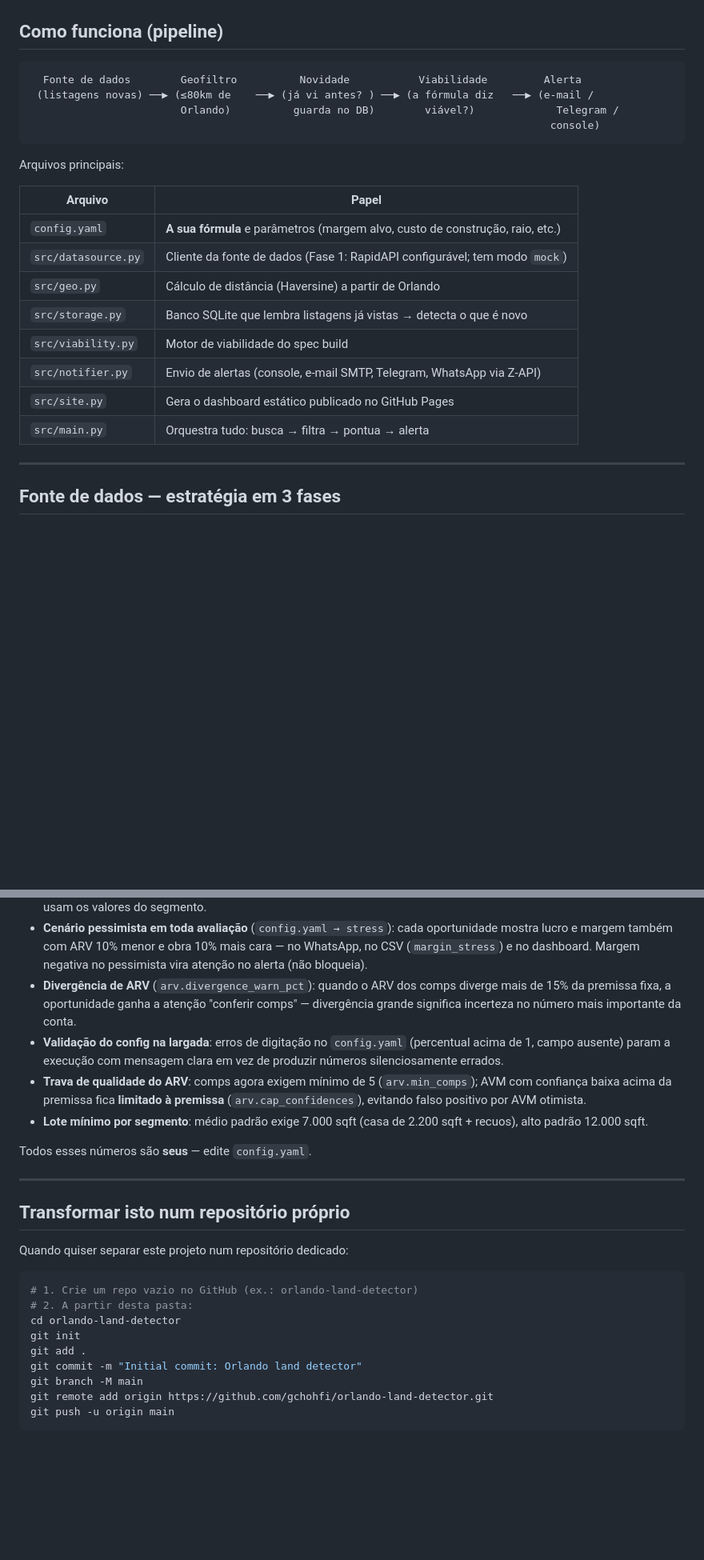
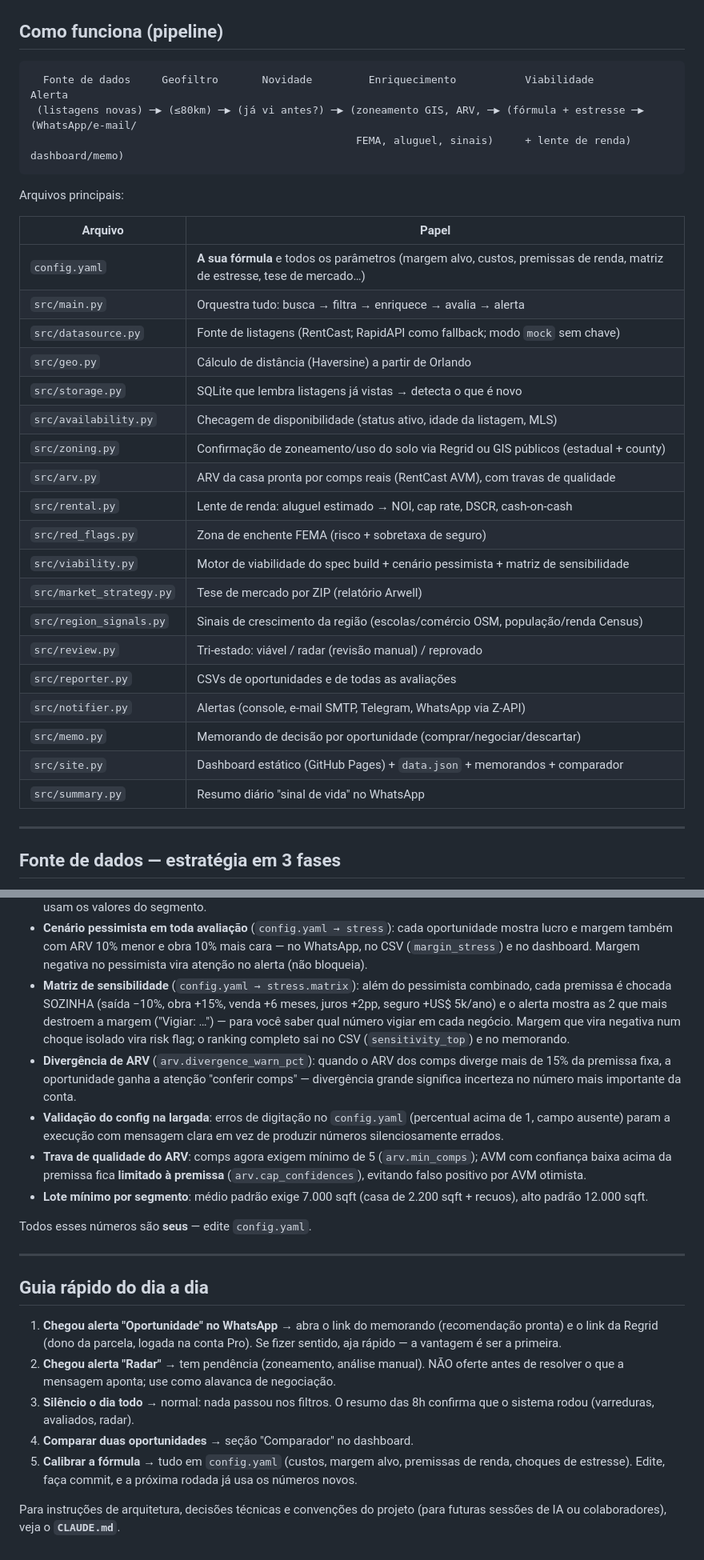
Before and after one commit to gchohfi/Zillow, a Markdown page: README.md, 2 parts joined by grey strips. Shown at 80% size. GitHub-like rendering; blank space fills up the shorter version.

````diff
--- a/README.md
+++ b/README.md
@@ -13,24 +13,34 @@ algo que vale a pena.
 ## Como funciona (pipeline)
 
 ```
-  Fonte de dados        Geofiltro          Novidade           Viabilidade         Alerta
- (listagens novas) ──▶ (≤80km de    ──▶ (já vi antes? ) ──▶ (a fórmula diz   ──▶ (e-mail /
-                        Orlando)          guarda no DB)        viável?)             Telegram /
-                                                                                   console)
+  Fonte de dados     Geofiltro       Novidade         Enriquecimento           Viabilidade            Alerta
+ (listagens novas) ─▶ (≤80km) ─▶ (já vi antes?) ─▶ (zoneamento GIS, ARV, ─▶ (fórmula + estresse ─▶ (WhatsApp/e-mail/
+                                                    FEMA, aluguel, sinais)     + lente de renda)      dashboard/memo)
 ```
 
 Arquivos principais:
 
 | Arquivo | Papel |
 |---|---|
-| `config.yaml` | **A sua fórmula** e parâmetros (margem alvo, custo de construção, raio, etc.) |
-| `src/datasource.py` | Cliente da fonte de dados (Fase 1: RapidAPI configurável; tem modo `mock`) |
+| `config.yaml` | **A sua fórmula** e todos os parâmetros (margem alvo, custos, premissas de renda, matriz de estresse, tese de mercado…) |
+| `src/main.py` | Orquestra tudo: busca → filtra → enriquece → avalia → alerta |
+| `src/datasource.py` | Fonte de listagens (RentCast; RapidAPI como fallback; modo `mock` sem chave) |
 | `src/geo.py` | Cálculo de distância (Haversine) a partir de Orlando |
-| `src/storage.py` | Banco SQLite que lembra listagens já vistas → detecta o que é novo |
-| `src/viability.py` | Motor de viabilidade do spec build |
-| `src/notifier.py` | Envio de alertas (console, e-mail SMTP, Telegram, WhatsApp via Z-API) |
-| `src/site.py` | Gera o dashboard estático publicado no GitHub Pages |
-| `src/main.py` | Orquestra tudo: busca → filtra → pontua → alerta |
+| `src/storage.py` | SQLite que lembra listagens já vistas → detecta o que é novo |
+| `src/availability.py` | Checagem de disponibilidade (status ativo, idade da listagem, MLS) |
+| `src/zoning.py` | Confirmação de zoneamento/uso do solo via Regrid ou GIS públicos (estadual + county) |
+| `src/arv.py` | ARV da casa pronta por comps reais (RentCast AVM), com travas de qualidade |
+| `src/rental.py` | Lente de renda: aluguel estimado → NOI, cap rate, DSCR, cash-on-cash |
+| `src/red_flags.py` | Zona de enchente FEMA (risco + sobretaxa de seguro) |
+| `src/viability.py` | Motor de viabilidade do spec build + cenário pessimista + matriz de sensibilidade |
+| `src/market_strategy.py` | Tese de mercado por ZIP (relatório Arwell) |
+| `src/region_signals.py` | Sinais de crescimento da região (escolas/comércio OSM, população/renda Census) |
+| `src/review.py` | Tri-estado: viável / radar (revisão manual) / reprovado |
+| `src/reporter.py` | CSVs de oportunidades e de todas as avaliações |
+| `src/notifier.py` | Alertas (console, e-mail SMTP, Telegram, WhatsApp via Z-API) |
+| `src/memo.py` | Memorando de decisão por oportunidade (comprar/negociar/descartar) |
+| `src/site.py` | Dashboard estático (GitHub Pages) + `data.json` + memorandos + comparador |
+| `src/summary.py` | Resumo diário "sinal de vida" no WhatsApp |
 
 ---
 
@@ -404,6 +433,13 @@ Além disso:
   oportunidade mostra lucro e margem também com ARV 10% menor e obra 10%
   mais cara — no WhatsApp, no CSV (`margin_stress`) e no dashboard. Margem
   negativa no pessimista vira atenção no alerta (não bloqueia).
+- **Matriz de sensibilidade** (`config.yaml → stress.matrix`): além do
+  pessimista combinado, cada premissa é chocada SOZINHA (saída −10%, obra
+  +15%, venda +6 meses, juros +2pp, seguro +US$ 5k/ano) e o alerta mostra
+  as 2 que mais destroem a margem ("Vigiar: …") — para você saber qual
+  número vigiar em cada negócio. Margem que vira negativa num choque
+  isolado vira risk flag; o ranking completo sai no CSV
+  (`sensitivity_top`) e no memorando.
 - **Divergência de ARV** (`arv.divergence_warn_pct`): quando o ARV dos comps
   diverge mais de 15% da premissa fixa, a oportunidade ganha a atenção
   "conferir comps" — divergência grande significa incerteza no número mais
@@ -422,18 +458,20 @@ Todos esses números são **seus** — edite `config.yaml`.
 
 ---
 
-## Transformar isto num repositório próprio
+## Guia rápido do dia a dia
 
-Quando quiser separar este projeto num repositório dedicado:
+1. **Chegou alerta "Oportunidade" no WhatsApp** → abra o link do memorando
+   (recomendação pronta) e o link da Regrid (dono da parcela, logada na conta
+   Pro). Se fizer sentido, aja rápido — a vantagem é ser a primeira.
+2. **Chegou alerta "Radar"** → tem pendência (zoneamento, análise manual).
+   NÃO oferte antes de resolver o que a mensagem aponta; use como alavanca de
+   negociação.
+3. **Silêncio o dia todo** → normal: nada passou nos filtros. O resumo das 8h
+   confirma que o sistema rodou (varreduras, avaliados, radar).
+4. **Comparar duas oportunidades** → seção "Comparador" no dashboard.
+5. **Calibrar a fórmula** → tudo em `config.yaml` (custos, margem alvo,
+   premissas de renda, choques de estresse). Edite, faça commit, e a próxima
+   rodada já usa os números novos.
 
-```bash
-# 1. Crie um repo vazio no GitHub (ex.: orlando-land-detector)
-# 2. A partir desta pasta:
-cd orlando-land-detector
-git init
-git add .
-git commit -m "Initial commit: Orlando land detector"
-git branch -M main
-git remote add origin https://github.com/gchohfi/orlando-land-detector.git
-git push -u origin main
-```
+Para instruções de arquitetura, decisões técnicas e convenções do projeto
+(para futuras sessões de IA ou colaboradores), veja o **`CLAUDE.md`**.
````
Also changed, not shown: other parts of README.md (+26 -7 lines), CLAUDE.md (added, +92 -0 lines).
